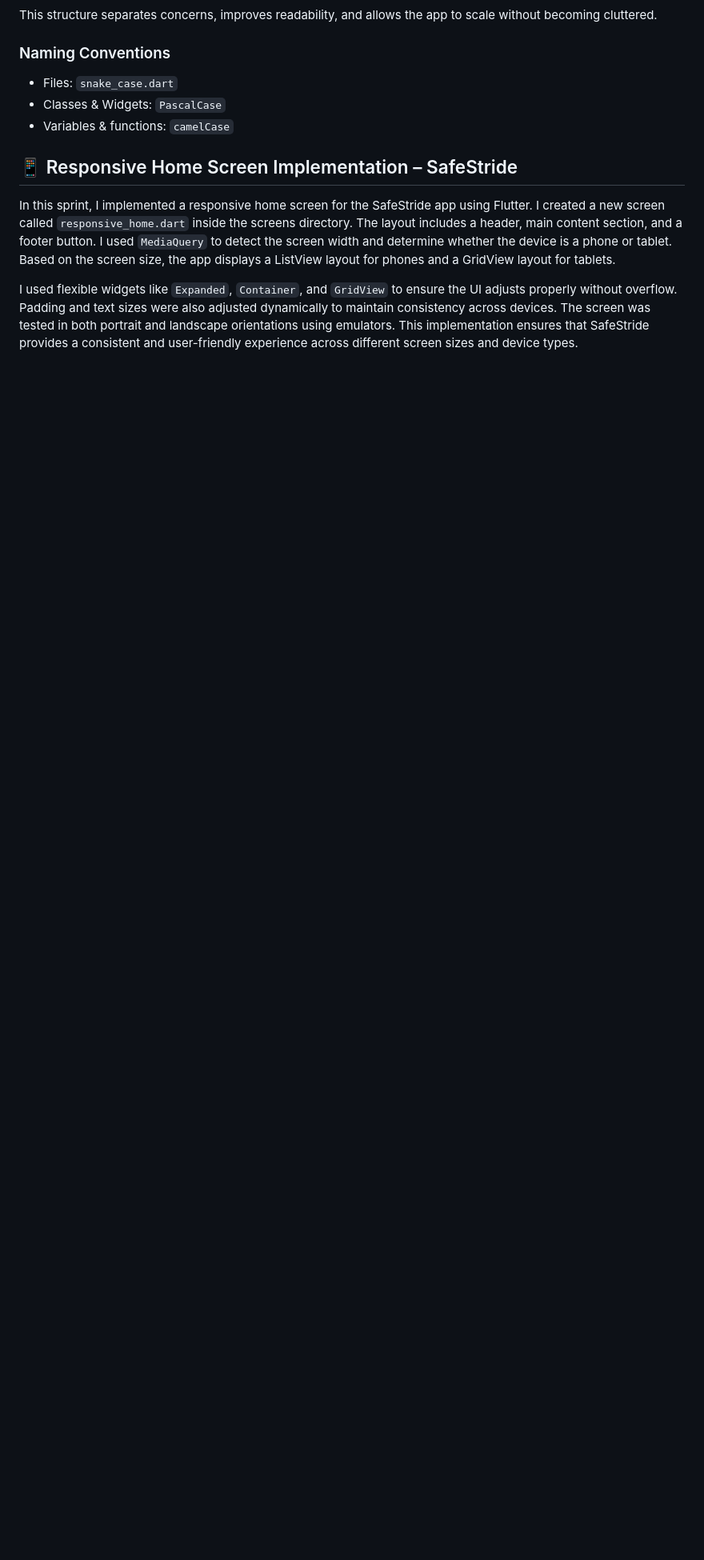
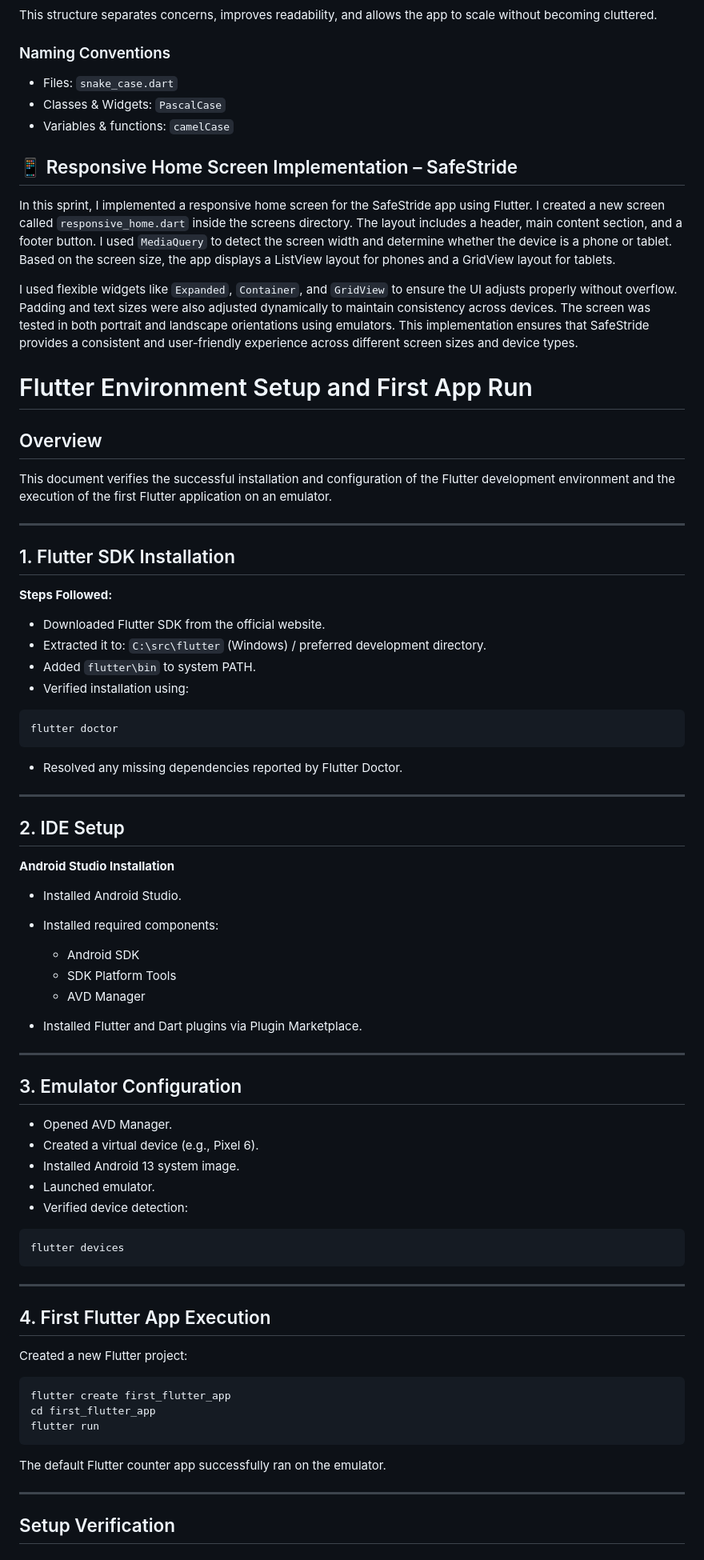
Before and after one commit to kalviumcommunity/S75-0226-SafeStride-Flutter-FireBase-GoogleCloud, a Markdown page: README.md, the part around one of its changes. Shown at 80% size. Rendered like a GitHub page; blank space fills up the shorter version.

Commit message:
setup: completed Flutter SDK installation and first emulator run

````diff
--- a/README.md
+++ b/README.md
@@ -216,3 +216,74 @@ This structure separates concerns, improves readability, and allows the app to s
 In this sprint, I implemented a responsive home screen for the SafeStride app using Flutter. I created a new screen called `responsive_home.dart` inside the screens directory. The layout includes a header, main content section, and a footer button. I used `MediaQuery` to detect the screen width and determine whether the device is a phone or tablet. Based on the screen size, the app displays a ListView layout for phones and a GridView layout for tablets.
 
 I used flexible widgets like `Expanded`, `Container`, and `GridView` to ensure the UI adjusts properly without overflow. Padding and text sizes were also adjusted dynamically to maintain consistency across devices. The screen was tested in both portrait and landscape orientations using emulators. This implementation ensures that SafeStride provides a consistent and user-friendly experience across different screen sizes and device types.
+
+
+# Flutter Environment Setup and First App Run
+
+## Overview
+
+This document verifies the successful installation and configuration of the Flutter development environment and the execution of the first Flutter application on an emulator.
+
+---
+
+## 1. Flutter SDK Installation
+
+**Steps Followed:**
+
+* Downloaded Flutter SDK from the official website.
+* Extracted it to: `C:\src\flutter` (Windows) / preferred development directory.
+* Added `flutter\bin` to system PATH.
+* Verified installation using:
+
+```
+flutter doctor
+```
+
+* Resolved any missing dependencies reported by Flutter Doctor.
+
+---
+
+## 2. IDE Setup
+
+**Android Studio Installation**
+
+* Installed Android Studio.
+* Installed required components:
+
+  * Android SDK
+  * SDK Platform Tools
+  * AVD Manager
+* Installed Flutter and Dart plugins via Plugin Marketplace.
+
+---
+
+## 3. Emulator Configuration
+
+* Opened AVD Manager.
+* Created a virtual device (e.g., Pixel 6).
+* Installed Android 13 system image.
+* Launched emulator.
+* Verified device detection:
+
+```
+flutter devices
+```
+
+---
+
+## 4. First Flutter App Execution
+
+Created a new Flutter project:
+
+```
+flutter create first_flutter_app
+cd first_flutter_app
+flutter run
+```
+
+The default Flutter counter app successfully ran on the emulator.
+
+---
+
+## Setup Verification
+
````
Also changed, not shown: other parts of README.md (+15 -0 lines).
